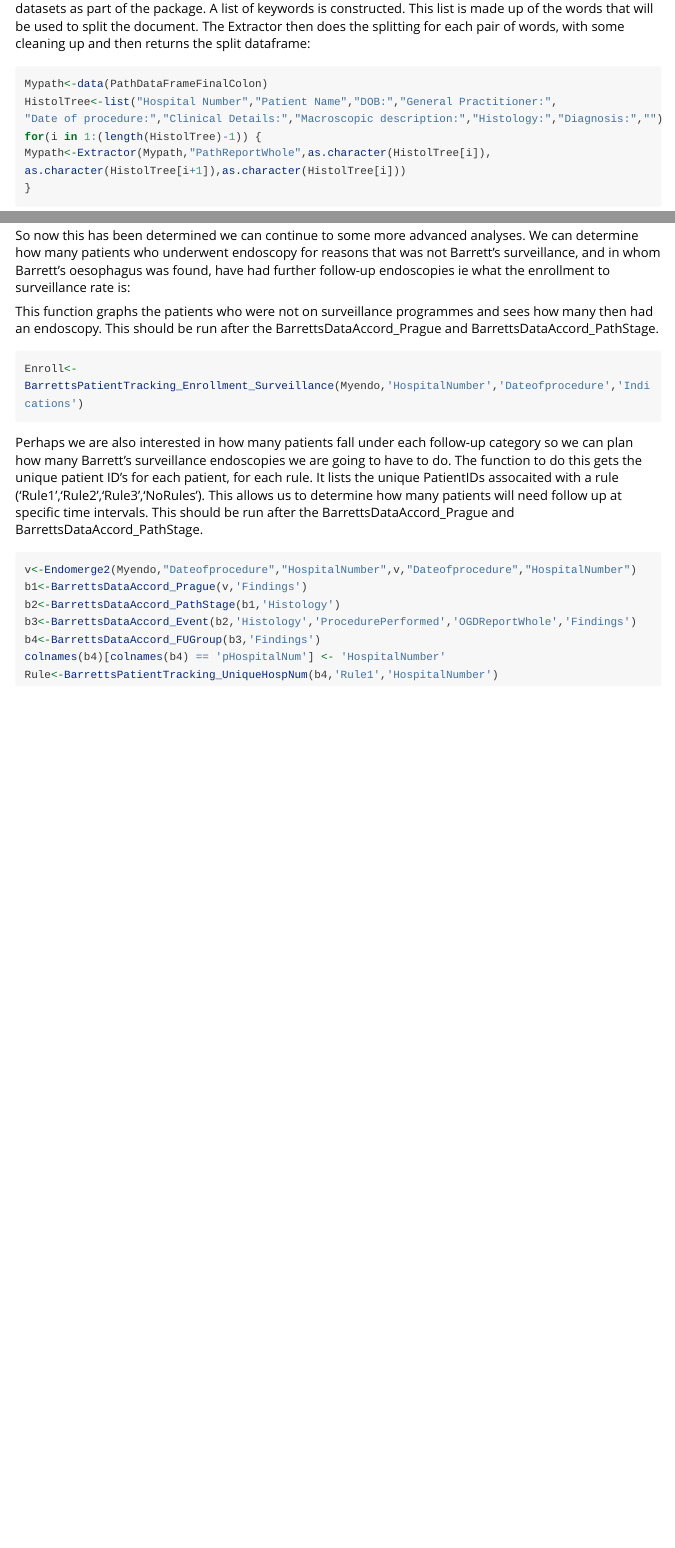
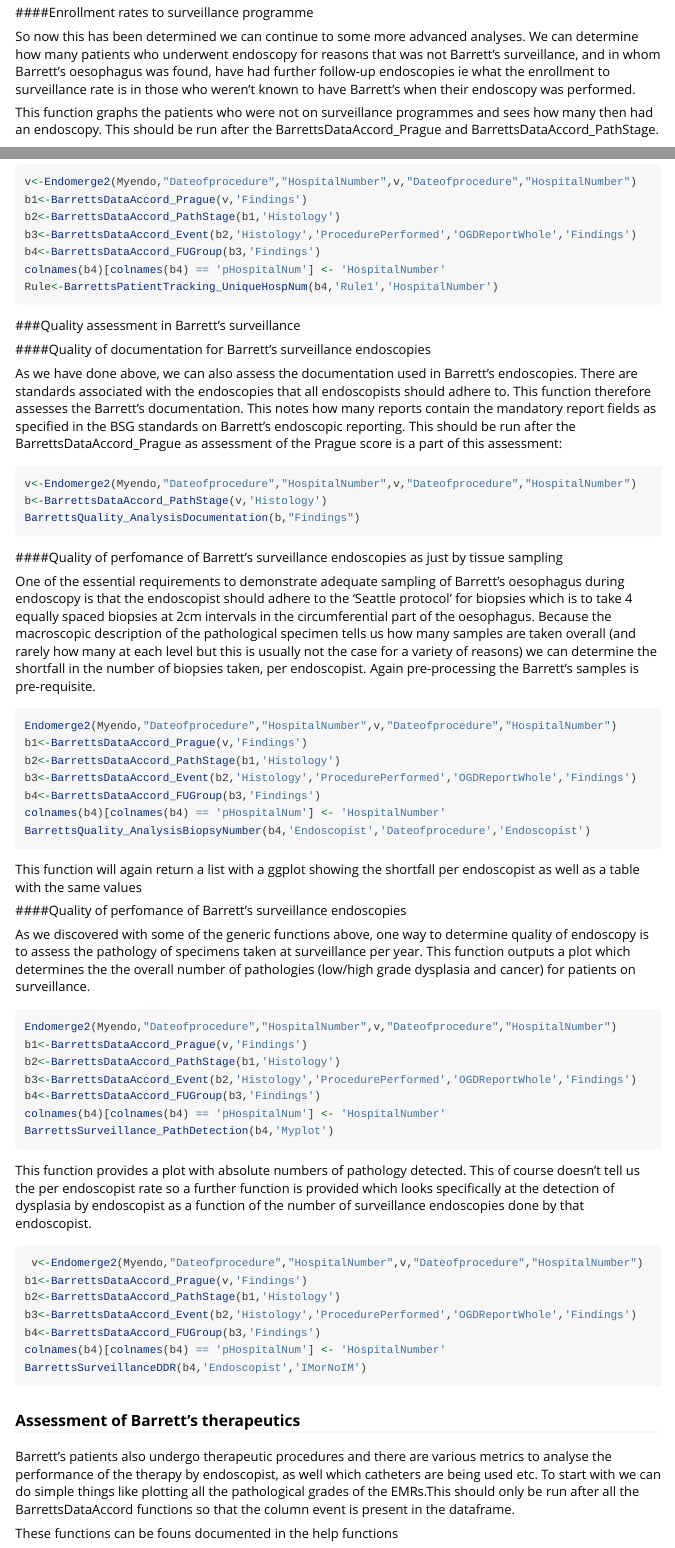
Before and after one commit to ropensci/EndoMineR, an R Markdown document (vignettes/EndoMineR.Rmd): the page in a window 1100 px wide, from 3820 px down before the commit and from 9200 px down after it, and a second part further down, joined at a grey line. Rendered offline with R 4.5, knitr and Pandoc, with nearby package versions; long lines of code are wrapped.

Commit message:
Further additions to the vignette with Barrett's functions

````diff
--- a/vignettes/EndoMineR.Rmd
+++ b/vignettes/EndoMineR.Rmd
@@ -389,4 +409,3 @@ b3<-BarrettsDataAccord_FUGroup(b2,'Findings')
 ```
 
 
-So now this has been determined we can continue to some more advanced analyses. We can determine how many patients who underwent endoscopy for reasons that was not Barrett's surveillance, and in whom Barrett's oesophagus was found, have had further follow-up endoscopies ie what the enrollment to surveillance rate is:
@@ -393,3 +415,6 @@ So now this has been determined we can continue to some more advanced analyses.
+####Enrollment rates to surveillance programme
+
+So now this has been determined we can continue to some more advanced analyses. We can determine how many patients who underwent endoscopy for reasons that was not Barrett's surveillance, and in whom Barrett's oesophagus was found, have had further follow-up endoscopies ie what the enrollment to surveillance rate is in those who weren't known to have Barrett's when their endoscopy was performed.
 
 This function graphs the patients who were not on surveillance programmes and sees how many then had an endoscopy. This should be run after the BarrettsDataAccord_Prague and BarrettsDataAccord_PathStage.
 
@@ -409,3 +436,64 @@ b4<-BarrettsDataAccord_FUGroup(b3,'Findings')
 colnames(b4)[colnames(b4) == 'pHospitalNum'] <- 'HospitalNumber'
 Rule<-BarrettsPatientTracking_UniqueHospNum(b4,'Rule1','HospitalNumber')
 ```
+
+###Quality assessment in Barrett's surveillance
+
+####Quality of documentation for Barrett's surveillance endoscopies
+
+As we have done above, we can also assess the documentation used in Barrett's endoscopies. There are standards associated with the endoscopies that all endoscopists should adhere to. This function therefore assesses the Barrett's documentation. This notes how many reports contain the mandatory report fields as specified in the BSG standards on  Barrett's endoscopic reporting. This should be run after the BarrettsDataAccord_Prague as assessment of the Prague score is a part of this assessment:
+
+```{r exampleBarrettsPatientTracking_UniqueHospNum, eval = FALSE}
+v<-Endomerge2(Myendo,"Dateofprocedure","HospitalNumber",v,"Dateofprocedure","HospitalNumber")
+b<-BarrettsDataAccord_PathStage(v,'Histology')
+BarrettsQuality_AnalysisDocumentation(b,"Findings")
+```
+
+####Quality of perfomance of Barrett's surveillance endoscopies as just by tissue sampling
+
+One of the essential requirements to demonstrate adequate sampling of Barrett's oesophagus during endoscopy is that the endoscopist should adhere to the 'Seattle protocol' for biopsies which is to take  4 equally spaced biopsies at 2cm intervals in the circumferential part of the oesophagus. Because the macroscopic description of the pathological specimen tells us how many samples are taken overall (and rarely how many at each level but this is usually not the case for a variety of reasons) we can determine the shortfall in the number of biopsies taken, per endoscopist. Again pre-processing the Barrett's samples is pre-requisite.
+
+```{r exampleBarrettsPatientTracking_UniqueHospNum, eval = FALSE}
+Endomerge2(Myendo,"Dateofprocedure","HospitalNumber",v,"Dateofprocedure","HospitalNumber")
+b1<-BarrettsDataAccord_Prague(v,'Findings')
+b2<-BarrettsDataAccord_PathStage(b1,'Histology')
+b3<-BarrettsDataAccord_Event(b2,'Histology','ProcedurePerformed','OGDReportWhole','Findings')
+b4<-BarrettsDataAccord_FUGroup(b3,'Findings')
+colnames(b4)[colnames(b4) == 'pHospitalNum'] <- 'HospitalNumber'
+BarrettsQuality_AnalysisBiopsyNumber(b4,'Endoscopist','Dateofprocedure','Endoscopist')
+```
+
+
+ This function will again return a list with a ggplot showing the shortfall per endoscopist as well as a table with the same values
+
+####Quality of perfomance of Barrett's surveillance endoscopies
+
+As we discovered with some of the generic functions above, one way to determine quality of endoscopy is to assess the pathology of specimens taken at surveillance per year. This function outputs a plot which determines the the overall number of pathologies (low/high grade dysplasia and cancer) for patients on surveillance.
+
+```{r exampleBarrettsSurveillance_PathDetection, eval = FALSE}
+Endomerge2(Myendo,"Dateofprocedure","HospitalNumber",v,"Dateofprocedure","HospitalNumber")
+b1<-BarrettsDataAccord_Prague(v,'Findings')
+b2<-BarrettsDataAccord_PathStage(b1,'Histology')
+b3<-BarrettsDataAccord_Event(b2,'Histology','ProcedurePerformed','OGDReportWhole','Findings')
+b4<-BarrettsDataAccord_FUGroup(b3,'Findings')
+colnames(b4)[colnames(b4) == 'pHospitalNum'] <- 'HospitalNumber'
+BarrettsSurveillance_PathDetection(b4,'Myplot')
+```
+
+ This function provides a plot with absolute numbers of pathology detected. This of course doesn't tell us the per endoscopist rate so a further function is provided which looks specifically at the detection of dysplasia by endoscopist as a function of the number of surveillance endoscopies done by that endoscopist.
+
+```{r exampleBarrettsSurveillance_PathDetection, eval = FALSE}
+ v<-Endomerge2(Myendo,"Dateofprocedure","HospitalNumber",v,"Dateofprocedure","HospitalNumber")
+b1<-BarrettsDataAccord_Prague(v,'Findings')
+b2<-BarrettsDataAccord_PathStage(b1,'Histology')
+b3<-BarrettsDataAccord_Event(b2,'Histology','ProcedurePerformed','OGDReportWhole','Findings')
+b4<-BarrettsDataAccord_FUGroup(b3,'Findings')
+colnames(b4)[colnames(b4) == 'pHospitalNum'] <- 'HospitalNumber'
+BarrettsSurveillanceDDR(b4,'Endoscopist','IMorNoIM')
+```
+
+### Assessment of Barrett's therapeutics
+
+Barrett's patients also undergo therapeutic procedures and there are various metrics to analyse the performance of the therapy by endoscopist, as well which catheters are being used etc. To start with we can do simple things like plotting all the pathological grades of the EMRs.This should only be run after all the BarrettsDataAccord functions so that the column event is present in the dataframe.
+
+These functions can be founs documented in the help functions
````
Also changed, not shown: vignettes/EndoMineR.Rmd (27 more changed lines).
